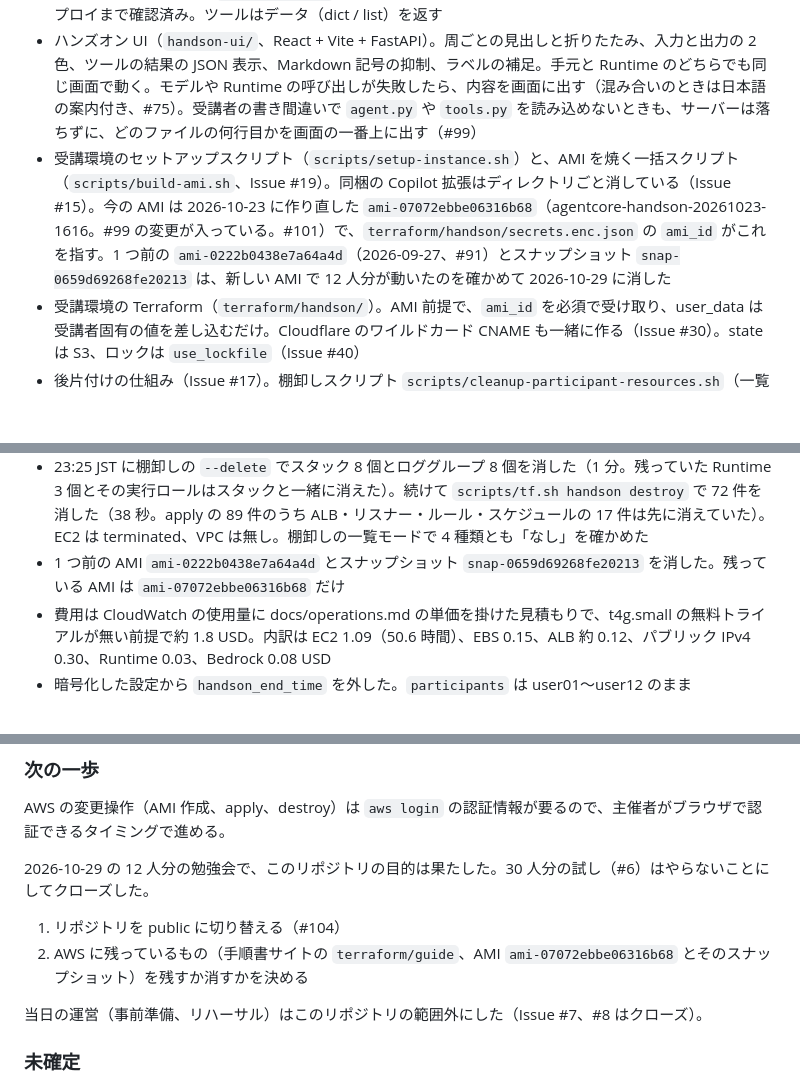
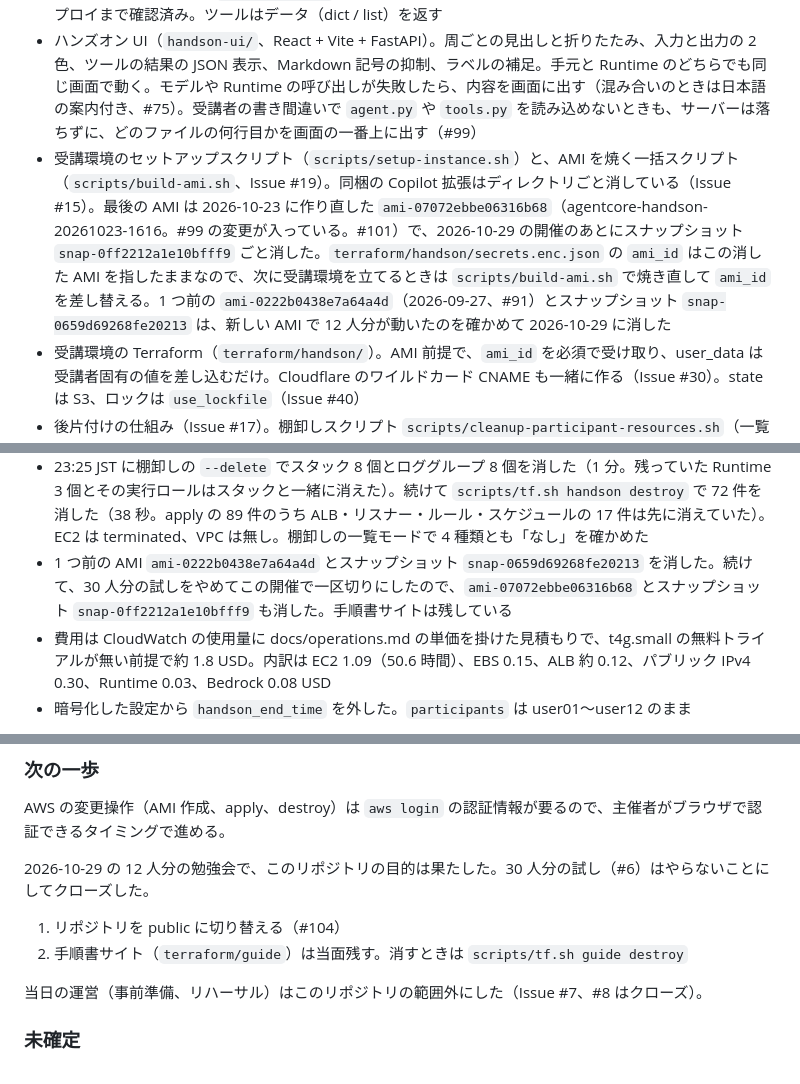
Before and after one commit to umitsu-tech/agentcore-handson-env, a Markdown page: AGENTS.md, 3 parts joined by grey strips. Drawn GitHub-style; blank space fills up the shorter version.

Commit message:
最後の AMI を消したことと手順書サイトを残すことを書く（#104）

```diff
--- a/AGENTS.md
+++ b/AGENTS.md
@@ -55,7 +55,7 @@ Amazon Bedrock AgentCore のハンズオン環境を Terraform で構築する
 - 構成図とドキュメント（README.md、docs/architecture.md、docs/curriculum.md、docs/operations.md、docs/images/ の構成図・流れ図・Terraform の管理体系図）
 - Strands Agent の雛形（`handson-agent/`）。モデル呼び出し、Nova 2 Lite のツール選択、Runtime へのデプロイまで確認済み。ツールはデータ（dict / list）を返す
 - ハンズオン UI（`handson-ui/`、React + Vite + FastAPI）。周ごとの見出しと折りたたみ、入力と出力の 2 色、ツールの結果の JSON 表示、Markdown 記号の抑制、ラベルの補足。手元と Runtime のどちらでも同じ画面で動く。モデルや Runtime の呼び出しが失敗したら、内容を画面に出す（混み合いのときは日本語の案内付き、#75）。受講者の書き間違いで `agent.py` や `tools.py` を読み込めないときも、サーバーは落ちずに、どのファイルの何行目かを画面の一番上に出す（#99）
-- 受講環境のセットアップスクリプト（`scripts/setup-instance.sh`）と、AMI を焼く一括スクリプト（`scripts/build-ami.sh`、Issue #19）。同梱の Copilot 拡張はディレクトリごと消している（Issue #15）。今の AMI は 2026-10-23 に作り直した `ami-07072ebbe06316b68`（agentcore-handson-20261023-1616。#99 の変更が入っている。#101）で、`terraform/handson/secrets.enc.json` の `ami_id` がこれを指す。1 つ前の `ami-0222b0438e7a64a4d`（2026-09-27、#91）とスナップショット `snap-0659d69268fe20213` は、新しい AMI で 12 人分が動いたのを確かめて 2026-10-29 に消した
+- 受講環境のセットアップスクリプト（`scripts/setup-instance.sh`）と、AMI を焼く一括スクリプト（`scripts/build-ami.sh`、Issue #19）。同梱の Copilot 拡張はディレクトリごと消している（Issue #15）。最後の AMI は 2026-10-23 に作り直した `ami-07072ebbe06316b68`（agentcore-handson-20261023-1616。#99 の変更が入っている。#101）で、2026-10-29 の開催のあとにスナップショット `snap-0ff2212a1e10bfff9` ごと消した。`terraform/handson/secrets.enc.json` の `ami_id` はこの消した AMI を指したままなので、次に受講環境を立てるときは `scripts/build-ami.sh` で焼き直して `ami_id` を差し替える。1 つ前の `ami-0222b0438e7a64a4d`（2026-09-27、#91）とスナップショット `snap-0659d69268fe20213` は、新しい AMI で 12 人分が動いたのを確かめて 2026-10-29 に消した
 - 受講環境の Terraform（`terraform/handson/`）。AMI 前提で、`ami_id` を必須で受け取り、user_data は受講者固有の値を差し込むだけ。Cloudflare のワイルドカード CNAME も一緒に作る（Issue #30）。state は S3、ロックは `use_lockfile`（Issue #40）
 - 後片付けの仕組み（Issue #17）。棚卸しスクリプト `scripts/cleanup-participant-resources.sh`（一覧モードと `--delete` のどちらも実機で確認済み。`--delete` は 2026-10-29）と、`handson_end_time` で発火する Deny・EC2 停止・ALB 削除。EC2 停止と ALB 削除は 2026-09-17、Deny は 2026-10-15 に実機で確かめた（下の記録参照）
 - 受講者向けの手順書（`guide/`、Issue #48。#51 で Astro Starlight に作り直し、mcks.log と同じ紙色のパレット、セクションごとのページ + サイドメニュー + 図 4 枚 + 画像の拡大表示）。受講者情報ページ `participants.html` と `/participants*` の Basic 認証は #58 で追加し、apply 済み（2026-09-07。認証なしは 401、他のページは今までどおり）。パスワードの列の見切れを直し、コピーボタンを付けた（#65。2026-09-23 に配信済み）。表の中身は今は置いていない（受講環境を立てると置かれる）。S3 非公開 + CloudFront OAC で配信し、`https://guide.handson.<base_domain>/` で HTTPS 200、HTTP は 301、S3 直アクセスは 403 まで確認済み。証明書は us-east-1 でホスト名単体を発行し、検証用と本体の CNAME は Terraform が Cloudflare に入れる。中身は GitHub Actions（OIDC、Issue #52）か `guide/publish.sh` で同期する。環境は本番まで立てたままにする
@@ -104,7 +104,7 @@ Amazon Bedrock AgentCore のハンズオン環境を Terraform で構築する
 - 当日は 8 人が `agentcore deploy` し、7 人が Runtime を呼んだ（合計 13 回）。Bedrock の呼び出しは 140 回（入力 16.3 万・出力 5.9 千トークン）
 - 21:15 JST の終了時刻で EC2 12 台は 21:15:21 に停止し、ALB とスケジュール 2 つは消えた。Bedrock の Deny は 10/15 に確認済みなので、今回は EC2 を起こして確かめていない
 - 23:25 JST に棚卸しの `--delete` でスタック 8 個とロググループ 8 個を消した（1 分。残っていた Runtime 3 個とその実行ロールはスタックと一緒に消えた）。続けて `scripts/tf.sh handson destroy` で 72 件を消した（38 秒。apply の 89 件のうち ALB・リスナー・ルール・スケジュールの 17 件は先に消えていた）。EC2 は terminated、VPC は無し。棚卸しの一覧モードで 4 種類とも「なし」を確かめた
-- 1 つ前の AMI `ami-0222b0438e7a64a4d` とスナップショット `snap-0659d69268fe20213` を消した。残っている AMI は `ami-07072ebbe06316b68` だけ
+- 1 つ前の AMI `ami-0222b0438e7a64a4d` とスナップショット `snap-0659d69268fe20213` を消した。続けて、30 人分の試しをやめてこの開催で一区切りにしたので、`ami-07072ebbe06316b68` とスナップショット `snap-0ff2212a1e10bfff9` も消した。手順書サイトは残している
 - 費用は CloudWatch の使用量に docs/operations.md の単価を掛けた見積もりで、t4g.small の無料トライアルが無い前提で約 1.8 USD。内訳は EC2 1.09（50.6 時間）、EBS 0.15、ALB 約 0.12、パブリック IPv4 0.30、Runtime 0.03、Bedrock 0.08 USD
 - 暗号化した設定から `handson_end_time` を外した。`participants` は user01〜user12 のまま
 
@@ -121,7 +121,7 @@ AWS の変更操作（AMI 作成、apply、destroy）は `aws login` の認証
 2026-10-29 の 12 人分の勉強会で、このリポジトリの目的は果たした。30 人分の試し（#6）はやらないことにしてクローズした。
 
 1. リポジトリを public に切り替える（#104）
-2. AWS に残っているもの（手順書サイトの `terraform/guide`、AMI `ami-07072ebbe06316b68` とそのスナップショット）を残すか消すかを決める
+2. 手順書サイト（`terraform/guide`）は当面残す。消すときは `scripts/tf.sh guide destroy`
 
 当日の運営（事前準備、リハーサル）はこのリポジトリの範囲外にした（Issue #7、#8 はクローズ）。
 
```
